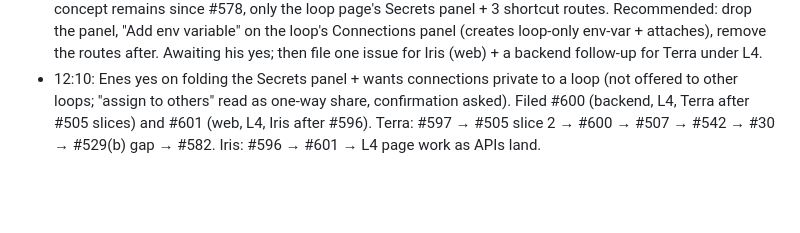
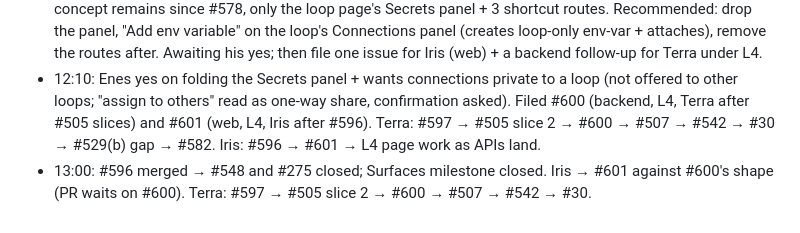
Before and after one commit to enes-alatas/spool, a Markdown page: notes/pending-when-freeze-lifts.md, the part around the change. GitHub-like rendering; blank space fills up the shorter version.

Commit message:
docs(notes): Surfaces closed, Iris to #601
Co-Authored-By: Claude Fable 5.1 <noreply@anthropic.com>

```diff
--- a/notes/pending-when-freeze-lifts.md
+++ b/notes/pending-when-freeze-lifts.md
@@ -262,3 +262,4 @@ Release order in flight: Terra #246 → #247 → #240; Iris #239 login → #234.
 - 09:25: Runtime v0.4.0-108 (rebuilt). #594 merged (#479, #593); Terra took #505, filed #597 (slice 1, mcp-server into mcp-config), asked Enes directly how an mcp-server's secret reaches its server (ADR-0043 amendment) — his thread, don't duplicate. #595 new flake issue from the #594 work (test-only, no milestone). Iris: #596 (#548 web half) open, mockups posted 07:15. Open PRs: #596, #453 draft.
 - 12:05: Enes asked why per-loop secrets still exist now that they show as connections. Answered: no secrets concept remains since #578, only the loop page's Secrets panel + 3 shortcut routes. Recommended: drop the panel, "Add env variable" on the loop's Connections panel (creates loop-only env-var + attaches), remove the routes after. Awaiting his yes; then file one issue for Iris (web) + a backend follow-up for Terra under L4.
 - 12:10: Enes yes on folding the Secrets panel + wants connections private to a loop (not offered to other loops; "assign to others" read as one-way share, confirmation asked). Filed #600 (backend, L4, Terra after #505 slices) and #601 (web, L4, Iris after #596). Terra: #597 → #505 slice 2 → #600 → #507 → #542 → #30 → #529(b) gap → #582. Iris: #596 → #601 → L4 page work as APIs land.
+- 13:00: #596 merged → #548 and #275 closed; Surfaces milestone closed. Iris → #601 against #600's shape (PR waits on #600). Terra: #597 → #505 slice 2 → #600 → #507 → #542 → #30.
```
